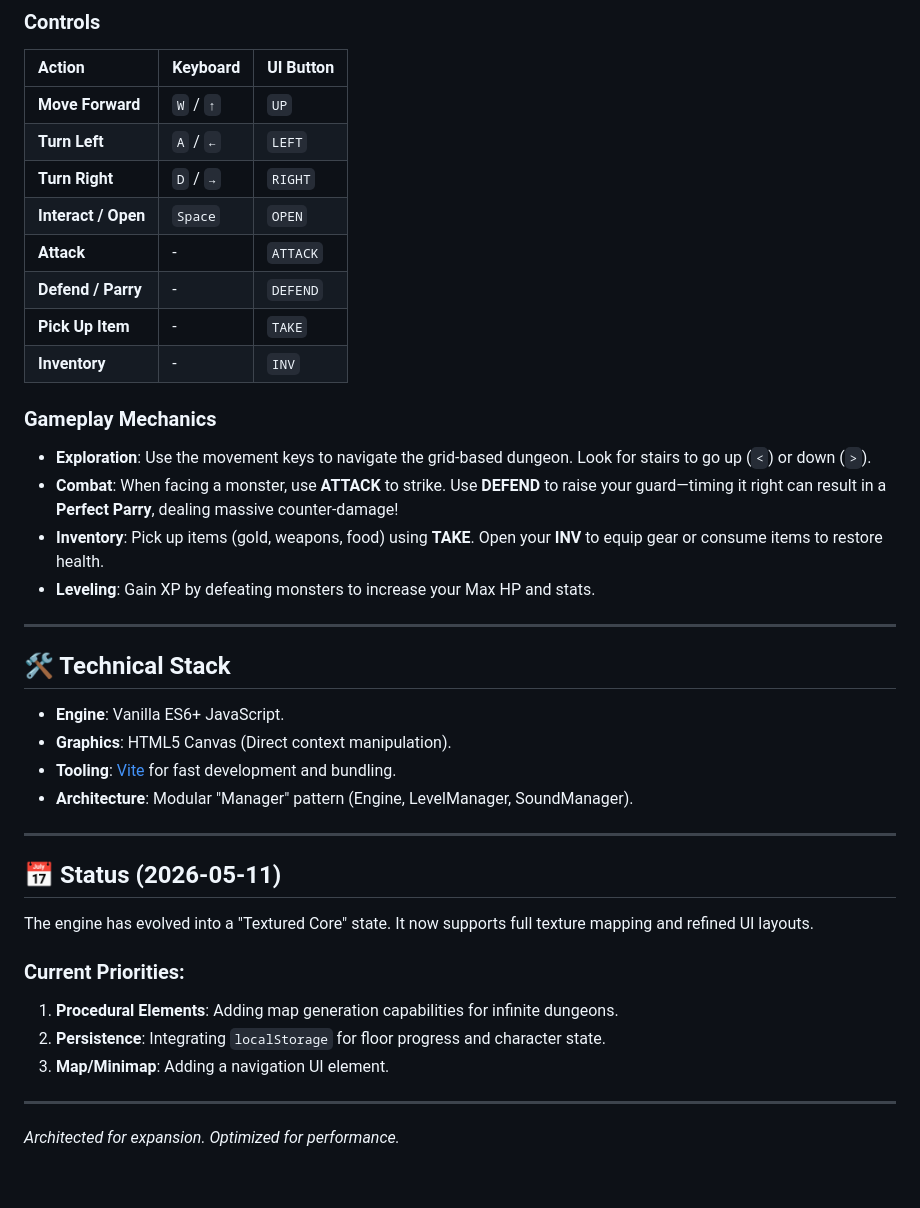
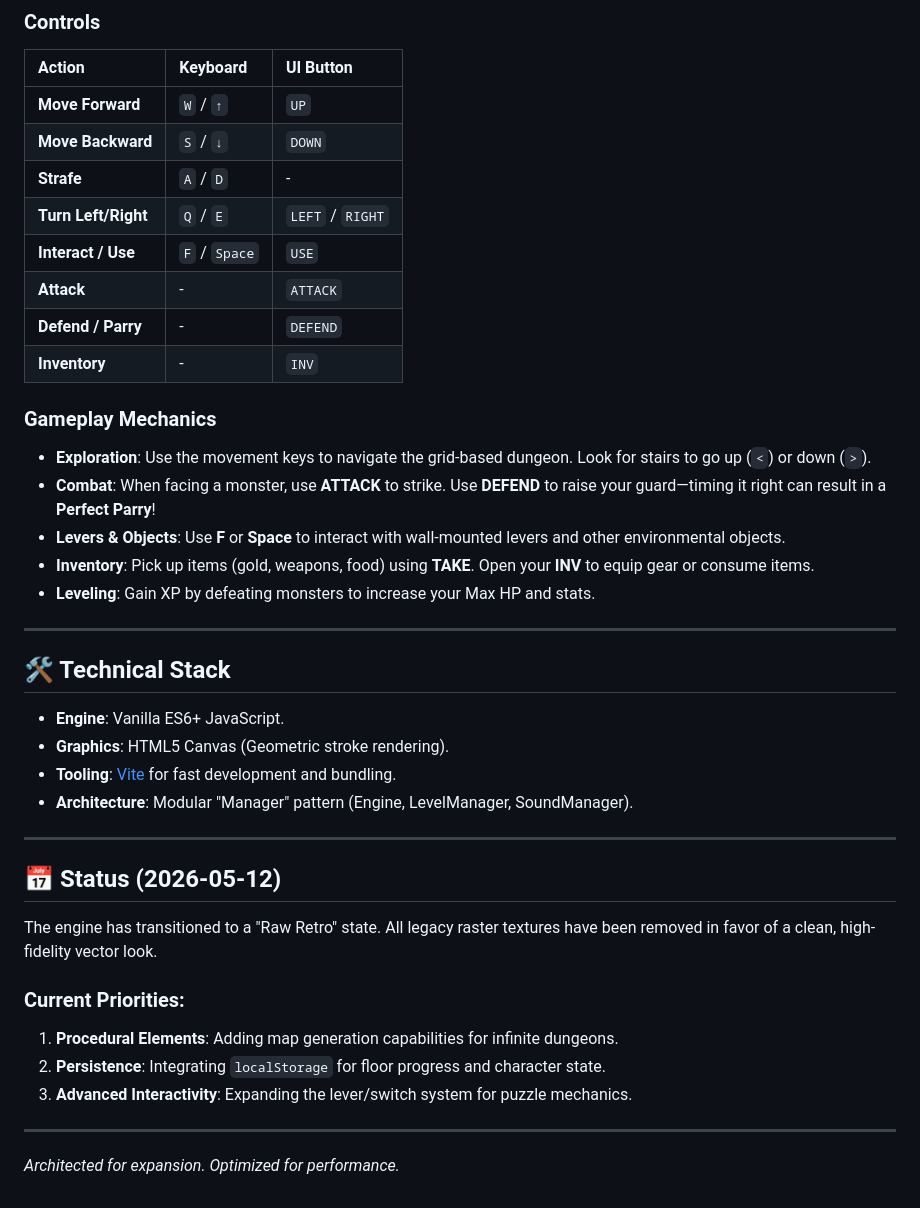
Before and after one commit to Samrude1/Monolith, a Markdown page: README.md, the part around one of its changes. Drawn GitHub-style.

```diff
--- a/README.md
+++ b/README.md
@@ -59,37 +62,38 @@ Explore the depths of the Monolith, defeat monsters, and find your way to the de
 | Action | Keyboard | UI Button |
 | :--- | :--- | :--- |
 | **Move Forward** | `W` / `↑` | `UP` |
-| **Turn Left** | `A` / `←` | `LEFT` |
-| **Turn Right** | `D` / `→` | `RIGHT` |
-| **Interact / Open** | `Space` | `OPEN` |
+| **Move Backward** | `S` / `↓` | `DOWN` |
+| **Strafe** | `A` / `D` | - |
+| **Turn Left/Right** | `Q` / `E` | `LEFT` / `RIGHT` |
+| **Interact / Use** | `F` / `Space` | `USE` |
 | **Attack** | - | `ATTACK` |
 | **Defend / Parry** | - | `DEFEND` |
-| **Pick Up Item** | - | `TAKE` |
 | **Inventory** | - | `INV` |
 
 ### Gameplay Mechanics
 - **Exploration**: Use the movement keys to navigate the grid-based dungeon. Look for stairs to go up (`<`) or down (`>`).
-- **Combat**: When facing a monster, use **ATTACK** to strike. Use **DEFEND** to raise your guard—timing it right can result in a **Perfect Parry**, dealing massive counter-damage!
-- **Inventory**: Pick up items (gold, weapons, food) using **TAKE**. Open your **INV** to equip gear or consume items to restore health.
+- **Combat**: When facing a monster, use **ATTACK** to strike. Use **DEFEND** to raise your guard—timing it right can result in a **Perfect Parry**!
+- **Levers & Objects**: Use **F** or **Space** to interact with wall-mounted levers and other environmental objects.
+- **Inventory**: Pick up items (gold, weapons, food) using **TAKE**. Open your **INV** to equip gear or consume items.
 - **Leveling**: Gain XP by defeating monsters to increase your Max HP and stats.
 
 ---
 
 ## 🛠️ Technical Stack
 - **Engine**: Vanilla ES6+ JavaScript.
-- **Graphics**: HTML5 Canvas (Direct context manipulation).
+- **Graphics**: HTML5 Canvas (Geometric stroke rendering).
 - **Tooling**: [Vite](https://vitejs.dev/) for fast development and bundling.
 - **Architecture**: Modular "Manager" pattern (Engine, LevelManager, SoundManager).
 
 ---
 
-## 📅 Status (2026-05-11)
-The engine has evolved into a "Textured Core" state. It now supports full texture mapping and refined UI layouts.
+## 📅 Status (2026-05-12)
+The engine has transitioned to a "Raw Retro" state. All legacy raster textures have been removed in favor of a clean, high-fidelity vector look.
 
 ### Current Priorities:
 1. **Procedural Elements**: Adding map generation capabilities for infinite dungeons.
 2. **Persistence**: Integrating `localStorage` for floor progress and character state.
-3. **Map/Minimap**: Adding a navigation UI element.
+3. **Advanced Interactivity**: Expanding the lever/switch system for puzzle mechanics.
 
 ---
 *Architected for expansion. Optimized for performance.*
```
Also changed, not shown: other parts of README.md (+11 -8 lines), images/screenshot2.png (added), 6 other files.
